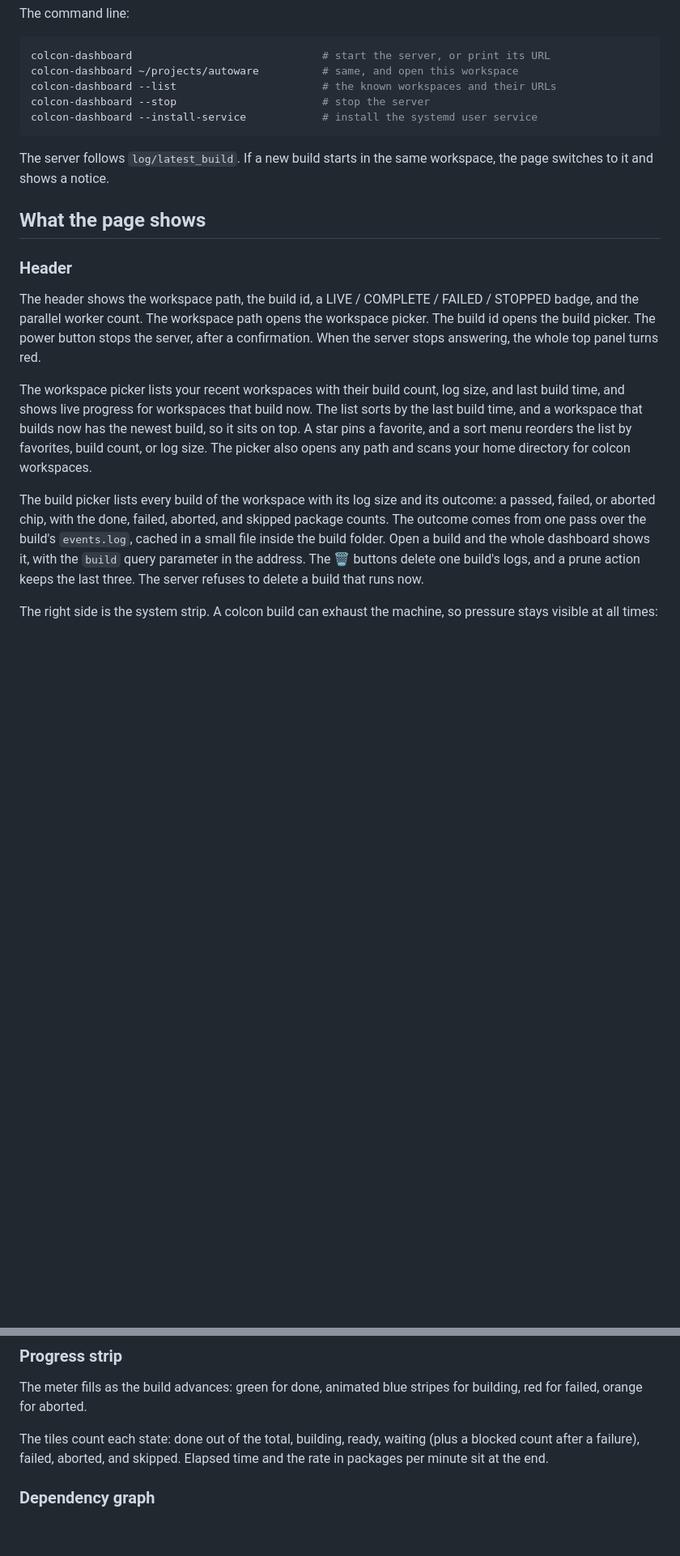
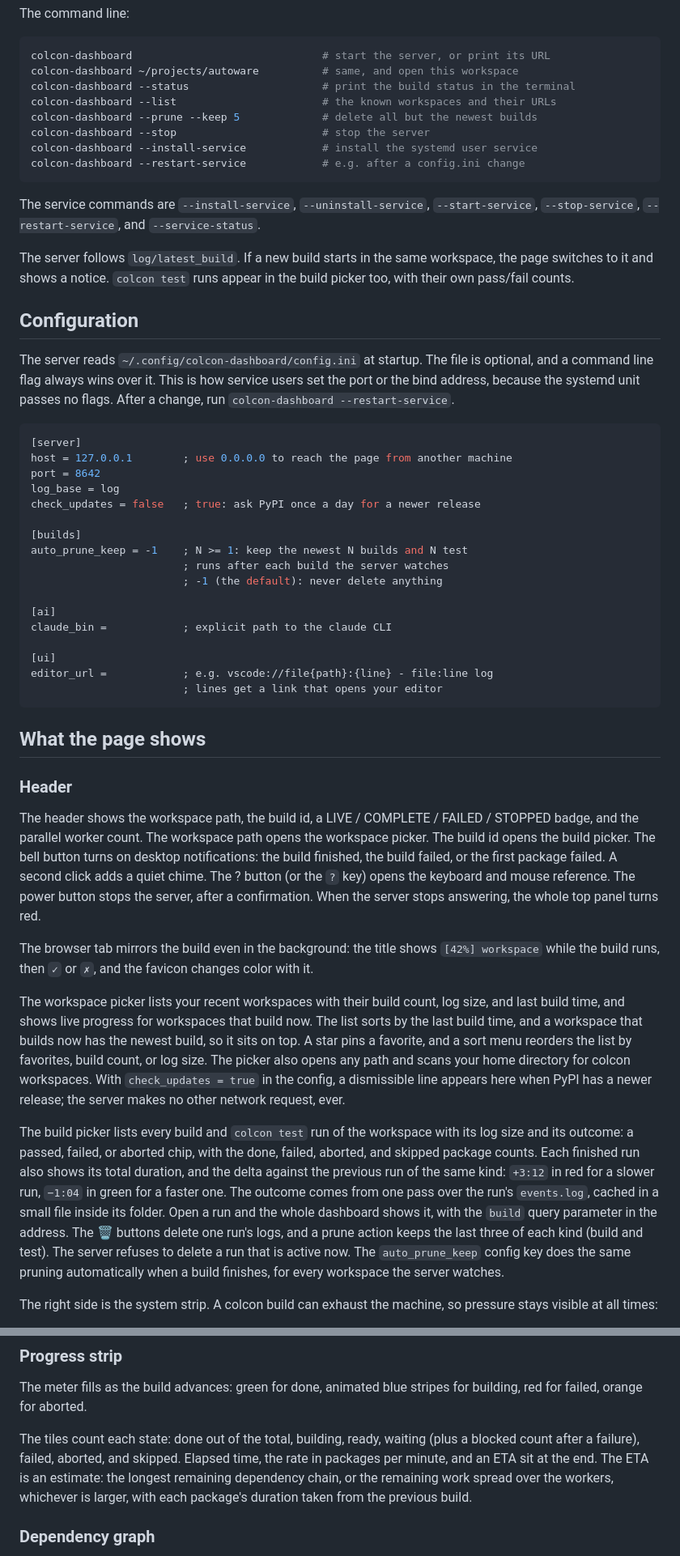
Before and after one commit to autowarefoundation/colcon-dashboard, a Markdown page: README.md, 2 parts joined by grey strips. Shown at 81% size. GitHub-like rendering; blank space fills up the shorter version.

Commit message:
docs: document the config file, service commands, and page features
A Configuration section covers config.ini, the options and API
tables cover the new flags and endpoints, and the page sections
cover notifications, the ETA tile, state chips, deep links, the
failure summary, test runs, run-duration deltas, and the LAN
exposure warning.

Signed-off-by: Mete Fatih Cırıt <mfc@autoware.org>

````diff
--- a/README.md
+++ b/README.md
@@ -44,22 +44,53 @@ The command line:
 ```bash
 colcon-dashboard                              # start the server, or print its URL
 colcon-dashboard ~/projects/autoware          # same, and open this workspace
+colcon-dashboard --status                     # print the build status in the terminal
 colcon-dashboard --list                       # the known workspaces and their URLs
+colcon-dashboard --prune --keep 5             # delete all but the newest builds
 colcon-dashboard --stop                       # stop the server
 colcon-dashboard --install-service            # install the systemd user service
+colcon-dashboard --restart-service            # e.g. after a config.ini change
 ```
 
-The server follows `log/latest_build`. If a new build starts in the same workspace, the page switches to it and shows a notice.
+The service commands are `--install-service`, `--uninstall-service`, `--start-service`, `--stop-service`, `--restart-service`, and `--service-status`.
+
+The server follows `log/latest_build`. If a new build starts in the same workspace, the page switches to it and shows a notice. `colcon test` runs appear in the build picker too, with their own pass/fail counts.
+
+## Configuration
+
+The server reads `~/.config/colcon-dashboard/config.ini` at startup. The file is optional, and a command line flag always wins over it. This is how service users set the port or the bind address, because the systemd unit passes no flags. After a change, run `colcon-dashboard --restart-service`.
+
+```ini
+[server]
+host = 127.0.0.1        ; use 0.0.0.0 to reach the page from another machine
+port = 8642
+log_base = log
+check_updates = false   ; true: ask PyPI once a day for a newer release
+
+[builds]
+auto_prune_keep = -1    ; N >= 1: keep the newest N builds and N test
+                        ; runs after each build the server watches
+                        ; -1 (the default): never delete anything
+
+[ai]
+claude_bin =            ; explicit path to the claude CLI
+
+[ui]
+editor_url =            ; e.g. vscode://file{path}:{line} - file:line log
+                        ; lines get a link that opens your editor
+```
 
 ## What the page shows
 
 ### Header
 
-The header shows the workspace path, the build id, a LIVE / COMPLETE / FAILED / STOPPED badge, and the parallel worker count. The workspace path opens the workspace picker. The build id opens the build picker. The power button stops the server, after a confirmation. When the server stops answering, the whole top panel turns red.
+The header shows the workspace path, the build id, a LIVE / COMPLETE / FAILED / STOPPED badge, and the parallel worker count. The workspace path opens the workspace picker. The build id opens the build picker. The bell button turns on desktop notifications: the build finished, the build failed, or the first package failed. A second click adds a quiet chime. The ? button (or the `?` key) opens the keyboard and mouse reference. The power button stops the server, after a confirmation. When the server stops answering, the whole top panel turns red.
 
-The workspace picker lists your recent workspaces with their build count, log size, and last build time, and shows live progress for workspaces that build now. The list sorts by the last build time, and a workspace that builds now has the newest build, so it sits on top. A star pins a favorite, and a sort menu reorders the list by favorites, build count, or log size. The picker also opens any path and scans your home directory for colcon workspaces.
+The browser tab mirrors the build even in the background: the title shows `[42%] workspace` while the build runs, then `✓` or `✗`, and the favicon changes color with it.
 
-The build picker lists every build of the workspace with its log size and its outcome: a passed, failed, or aborted chip, with the done, failed, aborted, and skipped package counts. The outcome comes from one pass over the build's `events.log`, cached in a small file inside the build folder. Open a build and the whole dashboard shows it, with the `build` query parameter in the address. The 🗑 buttons delete one build's logs, and a prune action keeps the last three. The server refuses to delete a build that runs now.
+The workspace picker lists your recent workspaces with their build count, log size, and last build time, and shows live progress for workspaces that build now. The list sorts by the last build time, and a workspace that builds now has the newest build, so it sits on top. A star pins a favorite, and a sort menu reorders the list by favorites, build count, or log size. The picker also opens any path and scans your home directory for colcon workspaces. With `check_updates = true` in the config, a dismissible line appears here when PyPI has a newer release; the server makes no other network request, ever.
+
+The build picker lists every build and `colcon test` run of the workspace with its log size and its outcome: a passed, failed, or aborted chip, with the done, failed, aborted, and skipped package counts. Each finished run also shows its total duration, and the delta against the previous run of the same kind: `+3:12` in red for a slower run, `−1:04` in green for a faster one. The outcome comes from one pass over the run's `events.log`, cached in a small file inside its folder. Open a run and the whole dashboard shows it, with the `build` query parameter in the address. The 🗑 buttons delete one run's logs, and a prune action keeps the last three of each kind (build and test). The server refuses to delete a run that is active now. The `auto_prune_keep` config key does the same pruning automatically when a build finishes, for every workspace the server watches.
 
 The right side is the system strip. A colcon build can exhaust the machine, so pressure stays visible at all times:
 
@@ -72,7 +103,7 @@ The right side is the system strip. A colcon build can exhaust the machine, so p
 
 The meter fills as the build advances: green for done, animated blue stripes for building, red for failed, orange for aborted.
 
-The tiles count each state: done out of the total, building, ready, waiting (plus a blocked count after a failure), failed, aborted, and skipped. Elapsed time and the rate in packages per minute sit at the end.
+The tiles count each state: done out of the total, building, ready, waiting (plus a blocked count after a failure), failed, aborted, and skipped. Elapsed time, the rate in packages per minute, and an ETA sit at the end. The ETA is an estimate: the longest remaining dependency chain, or the remaining work spread over the workers, whichever is larger, with each package's duration taken from the previous build.
 
 ### Dependency graph
 
````
Also changed, not shown: other parts of README.md (+20 -4 lines).
